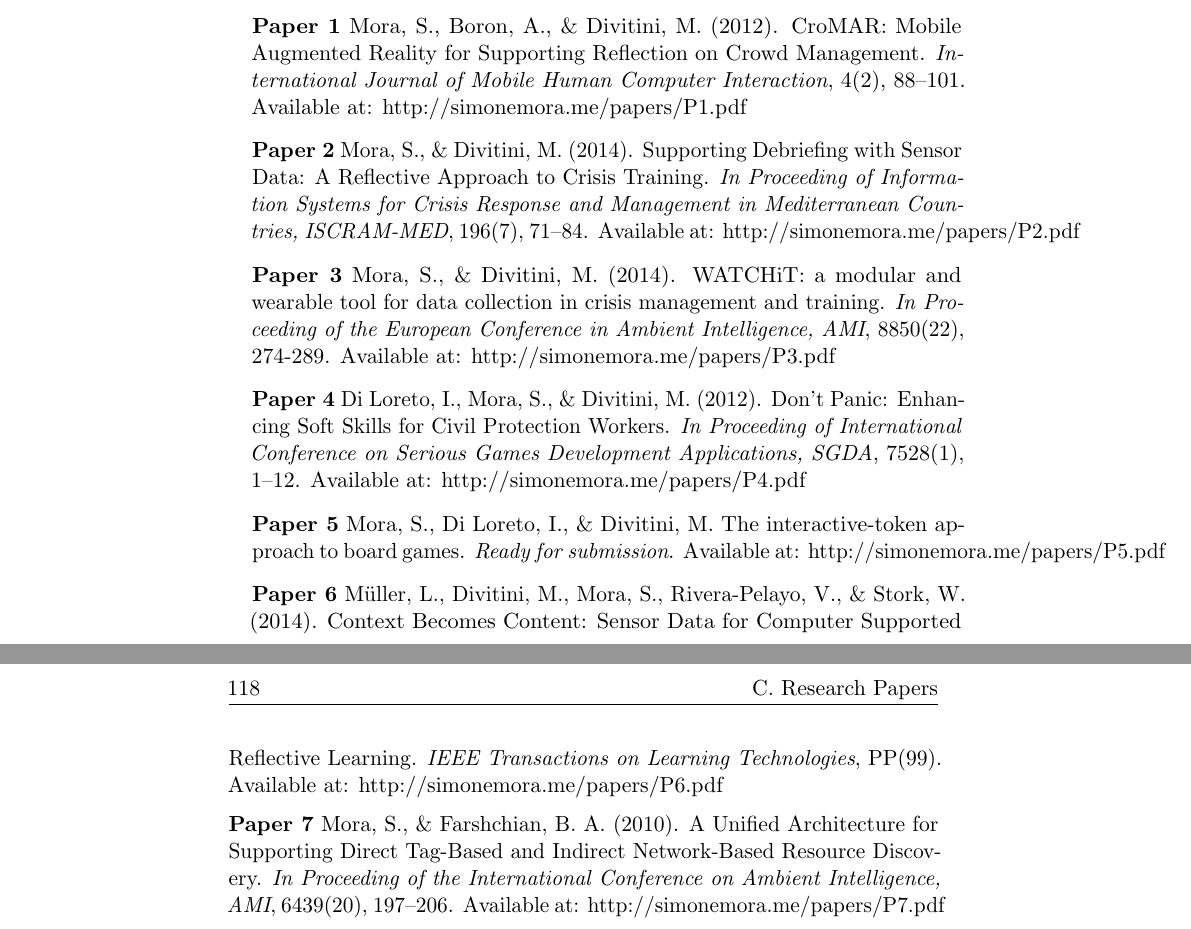
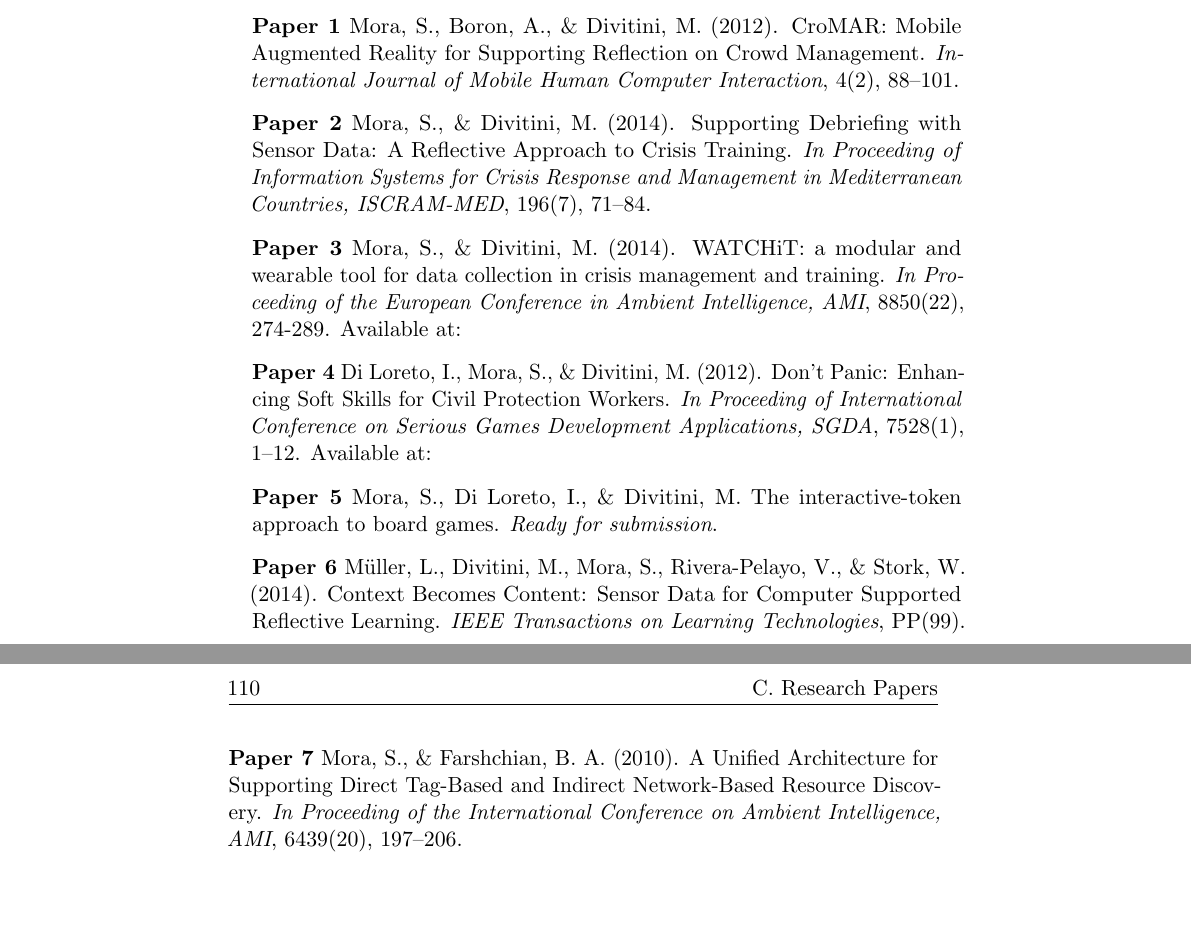
Before and after one commit to simonem/PhD_Thesis, a LaTeX thesis (phdthesis.tex, which reads A1-papers.tex): two parts of pages 135 and 136 of 136 before the commit and two parts of pages 129 and 130 of 130 after it, joined at a grey line, cut so that both start at the same text, the shorter picture padded with empty space. Compiled offline with pdfLaTeX.

Commit message:
fixed references

```diff
--- a/A1-papers.tex
+++ b/A1-papers.tex
@@ -3,37 +3,39 @@
 \textbf{Paper 1} Mora, S., Boron, A., \& Divitini, M. (2012). CroMAR:
 Mobile Augmented Reality for Supporting Reflection on Crowd Management.
 \emph{International Journal of Mobile Human Computer Interaction}, 4(2),
-88--101. Available at: http://simonemora.me/papers/P1.pdf
+88--101.
+% Available at: http://simonemora.me/papers/P1.pdf
 
 \textbf{Paper 2} Mora, S., \& Divitini, M. (2014). Supporting Debriefing
 with Sensor Data: A Reflective Approach to Crisis Training. \emph{In
 Proceeding of Information Systems for Crisis Response and Management in
-Mediterranean Countries, ISCRAM-MED}, 196(7), 71--84. Available at:
-http://simonemora.me/papers/P2.pdf
+Mediterranean Countries, ISCRAM-MED}, 196(7), 71--84.
+% Available at: http://simonemora.me/papers/P2.pdf
 
 \textbf{Paper 3} Mora, S., \& Divitini, M. (2014). WATCHiT: a modular
 and wearable tool for data collection in crisis management and training.
 \emph{In Proceeding of the European Conference in Ambient Intelligence,
 AMI}, 8850(22), 274-289. Available at:
-http://simonemora.me/papers/P3.pdf
+% http://simonemora.me/papers/P3.pdf
 
 \textbf{Paper 4} Di Loreto, I., Mora, S., \& Divitini, M. (2012). Don't
 Panic: Enhancing Soft Skills for Civil Protection Workers. \emph{In
 Proceeding of International Conference on Serious Games Development
 Applications, SGDA}, 7528(1), 1--12. Available at:
-http://simonemora.me/papers/P4.pdf
+% http://simonemora.me/papers/P4.pdf
 
 \textbf{Paper 5} Mora, S., Di Loreto, I., \& Divitini, M. The
 interactive-token approach to board games. \emph{Ready for submission}.
-Available at: http://simonemora.me/papers/P5.pdf
+% Available at: http://simonemora.me/papers/P5.pdf
 
 \textbf{Paper 6} Müller, L., Divitini, M., Mora, S., Rivera-Pelayo, V.,
 \& Stork, W. (2014). Context Becomes Content: Sensor Data for Computer
 Supported Reflective Learning. \emph{IEEE Transactions on Learning
-Technologies}, PP(99). Available at: http://simonemora.me/papers/P6.pdf
+Technologies}, PP(99).
+% Available at: http://simonemora.me/papers/P6.pdf
 
 \textbf{Paper 7} Mora, S., \& Farshchian, B. A. (2010). A Unified
 Architecture for Supporting Direct Tag-Based and Indirect Network-Based
 Resource Discovery. \emph{In Proceeding of the International Conference
-on Ambient Intelligence, AMI}, 6439(20), 197--206. Available at:
-http://simonemora.me/papers/P7.pdf
+on Ambient Intelligence, AMI}, 6439(20), 197--206.
+% Available at: http://simonemora.me/papers/P7.pdf
--- a/phdthesis.tex
+++ b/phdthesis.tex
@@ -1,4 +1,4 @@
-\documentclass[11pt,b5paper,twoside]{book}
+\documentclass[11pt,b5paper,twoside, draft]{book}
 
 %from phd template
 %\usepackage[margin=20mm,top=15mm,bindingoffset=10mm,includeheadfoot,headheight=14.5pt]{geometry}
```
Also changed, not shown: biblio_backup.bib (renamed from biblio.bib), phdthesis.bbl.
